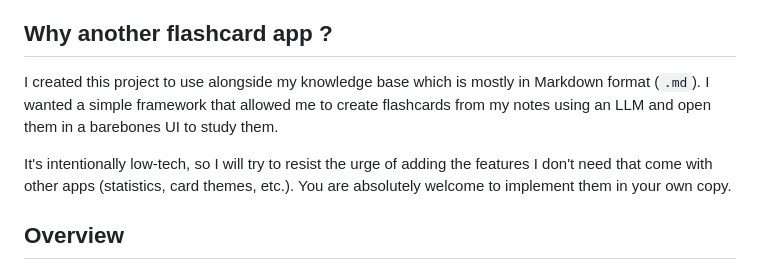
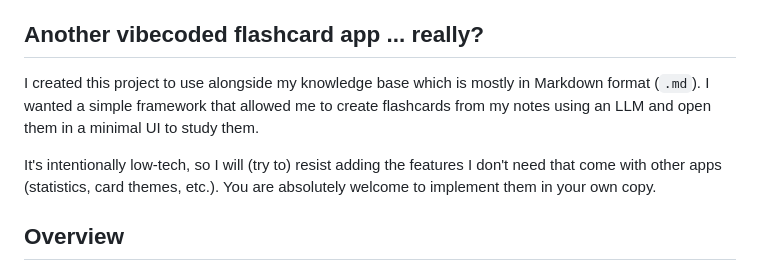
Before and after one commit to iannickgagnon/dot-md-flashcards, a Markdown page: README.md, the part around the change. Drawn GitHub-style.

Commit message:
docs: Update README.md

```diff
--- a/README.md
+++ b/README.md
@@ -5,11 +5,11 @@
   <p><em>Main UI with the tutorial deck loaded (see below)</em></p>
 </div>
 
-## Why another flashcard app ?
+## Another vibecoded flashcard app ... really?
 
-I created this project to use alongside my knowledge base which is mostly in Markdown format (`.md`). I wanted a simple framework that allowed me to create flashcards from my notes using an LLM and open them in a barebones UI to study them.
+I created this project to use alongside my knowledge base which is mostly in Markdown format (`.md`). I wanted a simple framework that allowed me to create flashcards from my notes using an LLM and open them in a minimal UI to study them.
 
-It's intentionally low-tech, so I will try to resist the urge of adding the features I don't need that come with other apps (statistics, card themes, etc.). You are absolutely welcome to implement them in your own copy.
+It's intentionally low-tech, so I will (try to) resist adding the features I don't need that come with other apps (statistics, card themes, etc.). You are absolutely welcome to implement them in your own copy.
 
 ## Overview
 
```
